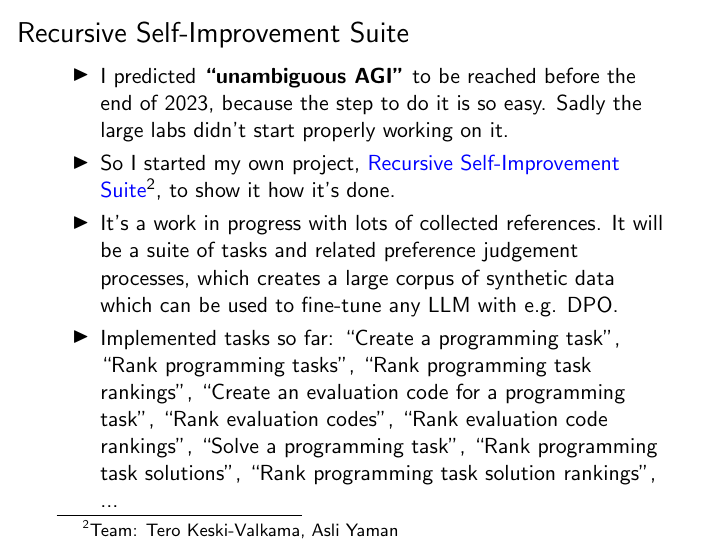
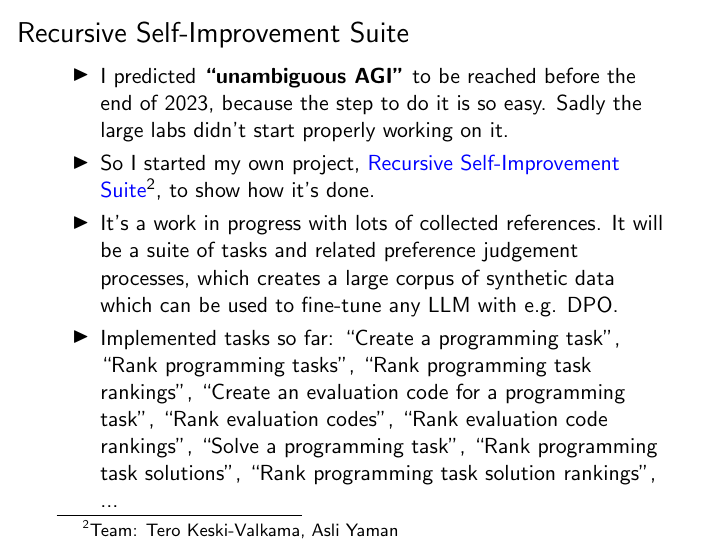
Before and after one commit to keskival/recursive-self-improvement-suite, LaTeX slides (lastbot-presentation/Tero_Keski-Valkama_Recursive_Self-Improvement.tex): page 5 of 6. Compiled offline with pdfLaTeX.

Commit message:
Fixed a typo.

```diff
--- a/lastbot-presentation/Tero_Keski-Valkama_Recursive_Self-Improvement.tex
+++ b/lastbot-presentation/Tero_Keski-Valkama_Recursive_Self-Improvement.tex
@@ -60,7 +60,7 @@
 \begin{frame}{Recursive Self-Improvement Suite}
   \begin{itemize}
    \item I predicted \textbf{``unambiguous AGI''} to be reached before the end of 2023, because the step to do it is so easy. Sadly the large labs didn't start properly working on it.
-   \item So I started my own project, \textcolor{blue}{\href{https://github.com/keskival/recursive-self-improvement-suite}{Recursive Self-Improvement Suite}}\footnote{Team: Tero Keski-Valkama, Asli Yaman}, to show it how it's done.
+   \item So I started my own project, \textcolor{blue}{\href{https://github.com/keskival/recursive-self-improvement-suite}{Recursive Self-Improvement Suite}}\footnote{Team: Tero Keski-Valkama, Asli Yaman}, to show how it's done.
    \item It's a work in progress with lots of collected references. It will be a suite of tasks and related preference judgement processes, which creates a large corpus of synthetic data which can be used to fine-tune any LLM with e.g. DPO.
    \item Implemented tasks so far: ``Create a programming task'', ``Rank programming tasks'', ``Rank programming task rankings'', ``Create an evaluation code for a programming task'', ``Rank evaluation codes'', ``Rank evaluation code rankings'', ``Solve a programming task'', ``Rank programming task solutions'', ``Rank programming task solution rankings'', ...
   \end{itemize}
```
Also changed, not shown: lastbot-presentation/Tero_Keski-Valkama_Recursive_Self-Improvement.pdf.
